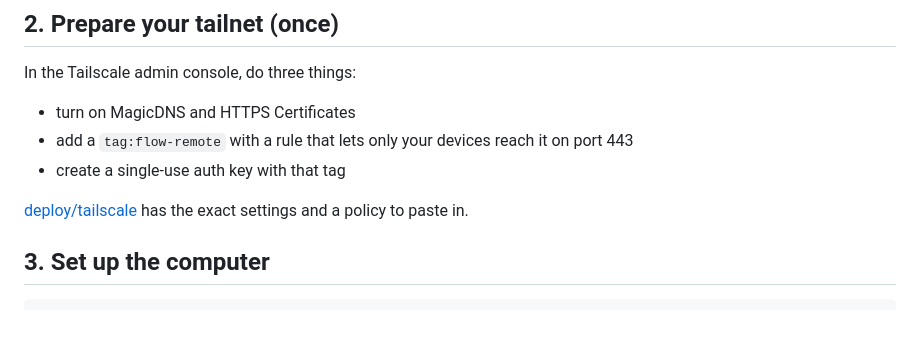
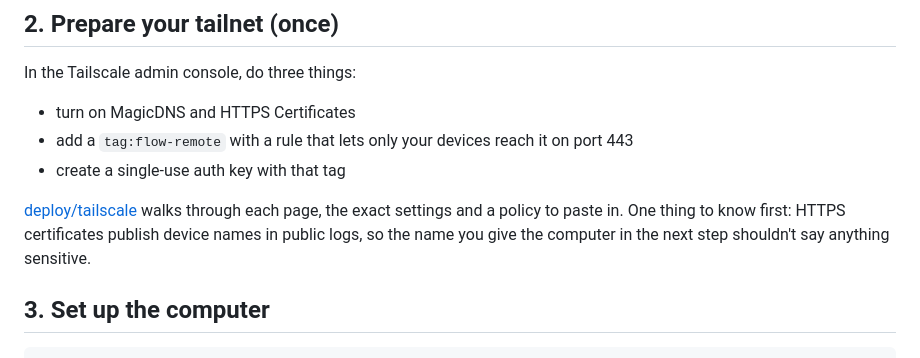
Before and after one commit to pa/flow-remote, a Markdown page: README.md, the part around the change. GitHub-like rendering; blank space fills up the shorter version.

```diff
--- a/README.md
+++ b/README.md
@@ -78,8 +78,10 @@ In the Tailscale admin console, do three things:
   on port 443
 - create a single-use auth key with that tag
 
-[deploy/tailscale](deploy/tailscale) has the exact settings and a policy to
-paste in.
+[deploy/tailscale](deploy/tailscale) walks through each page, the exact
+settings and a policy to paste in. One thing to know first: HTTPS
+certificates publish device names in public logs, so the name you give the
+computer in the next step shouldn't say anything sensitive.
 
 ## 3. Set up the computer
 
```
Also changed, not shown: deploy/tailscale/README.md (+89 -28 lines).
